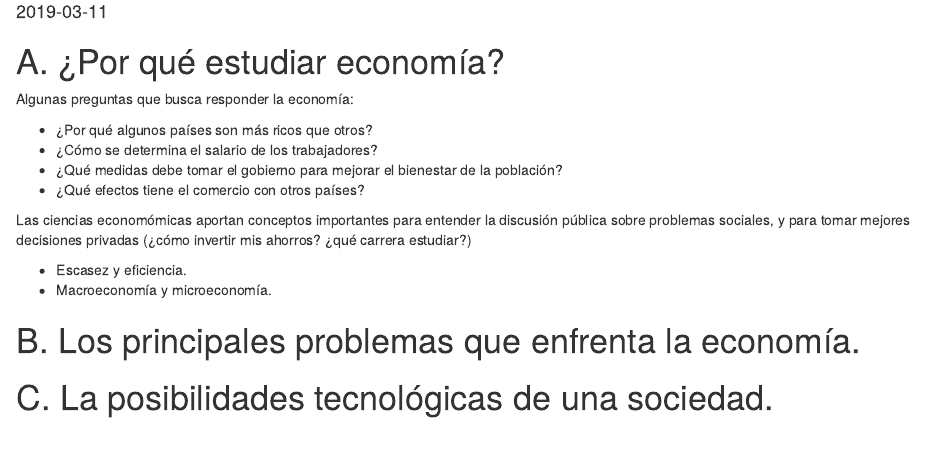
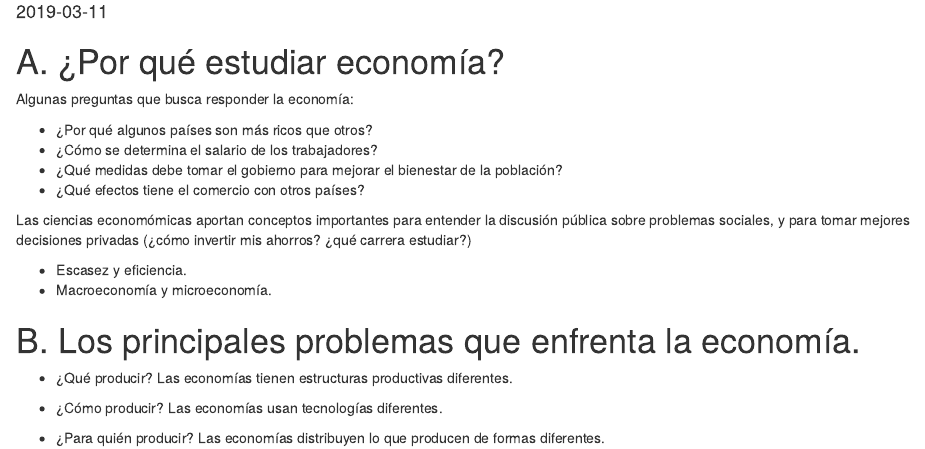
Before and after one commit to rlabuonora/curso_econ, an R Markdown document (content/post/2019-03-11-introduction.Rmd): the page in a window 1100 px wide, from 70 px down. Rendered offline with R 4.5, knitr and Pandoc, with nearby package versions.

```diff
--- a/content/post/2019-03-11-introduction.Rmd
+++ b/content/post/2019-03-11-introduction.Rmd
@@ -23,6 +23,11 @@
 
 # B. Los principales problemas que enfrenta la economía.
 
+- ¿Qué producir?
+Las economías tienen estructuras productivas diferentes.
 
+- ¿Cómo producir?
+Las economías usan tecnologías diferentes.
 
-# C. La posibilidades tecnológicas de una sociedad.
+- ¿Para quién producir?
+Las economías distribuyen lo que producen de formas diferentes.
--- a/themes/hugo-xmin/static/css/style.css
+++ b/themes/hugo-xmin/static/css/style.css
@@ -71,5 +71,8 @@
 .bib-text {
   margin-top: 40px;
   margin-left: 100px;
+}
 
+main {
+  margin-bottom: 100px;
 }
```
Also changed, not shown: content/post/2019-03-11-introduction.html, 2 other files.
